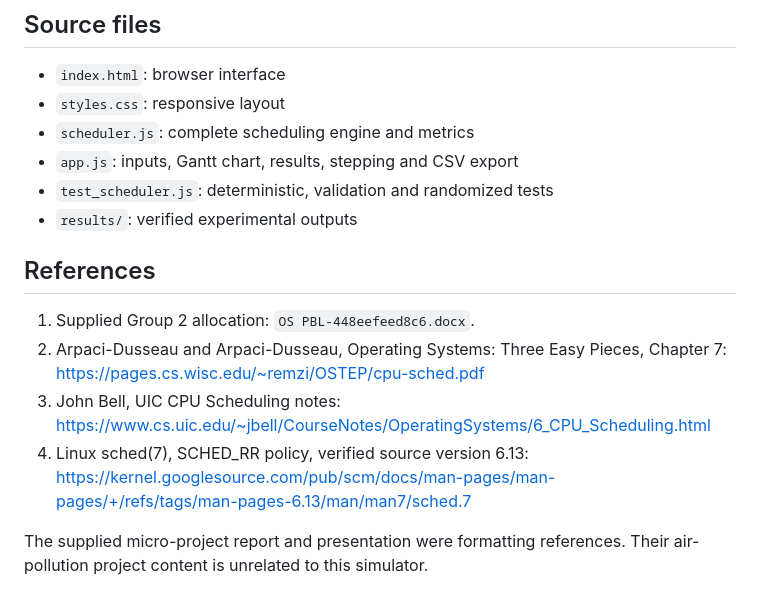
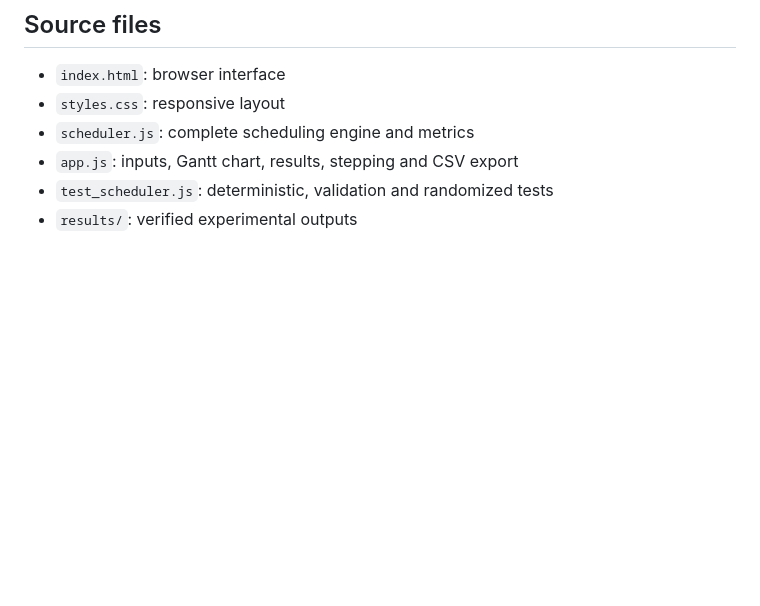
Before and after one commit to tsrawat/CPU-Scheduling-Simulator-and-Performance-Analyzer, a Markdown page: README.md, the part around the change. Rendered like a GitHub page; blank space fills up the shorter version.

```diff
--- a/README.md
+++ b/README.md
@@ -59,12 +59,3 @@ These rankings describe this workload only. When all four processes arrive at 0,
 - `app.js`: inputs, Gantt chart, results, stepping and CSV export
 - `test_scheduler.js`: deterministic, validation and randomized tests
 - `results/`: verified experimental outputs
-
-## References
-
-1. Supplied Group 2 allocation: `OS PBL-448eefeed8c6.docx`.
-2. Arpaci-Dusseau and Arpaci-Dusseau, Operating Systems: Three Easy Pieces, Chapter 7: https://pages.cs.wisc.edu/~remzi/OSTEP/cpu-sched.pdf
-3. John Bell, UIC CPU Scheduling notes: https://www.cs.uic.edu/~jbell/CourseNotes/OperatingSystems/6_CPU_Scheduling.html
-4. Linux sched(7), SCHED_RR policy, verified source version 6.13: https://kernel.googlesource.com/pub/scm/docs/man-pages/man-pages/+/refs/tags/man-pages-6.13/man/man7/sched.7
-
-The supplied micro-project report and presentation were formatting references. Their air-pollution project content is unrelated to this simulator.
```
